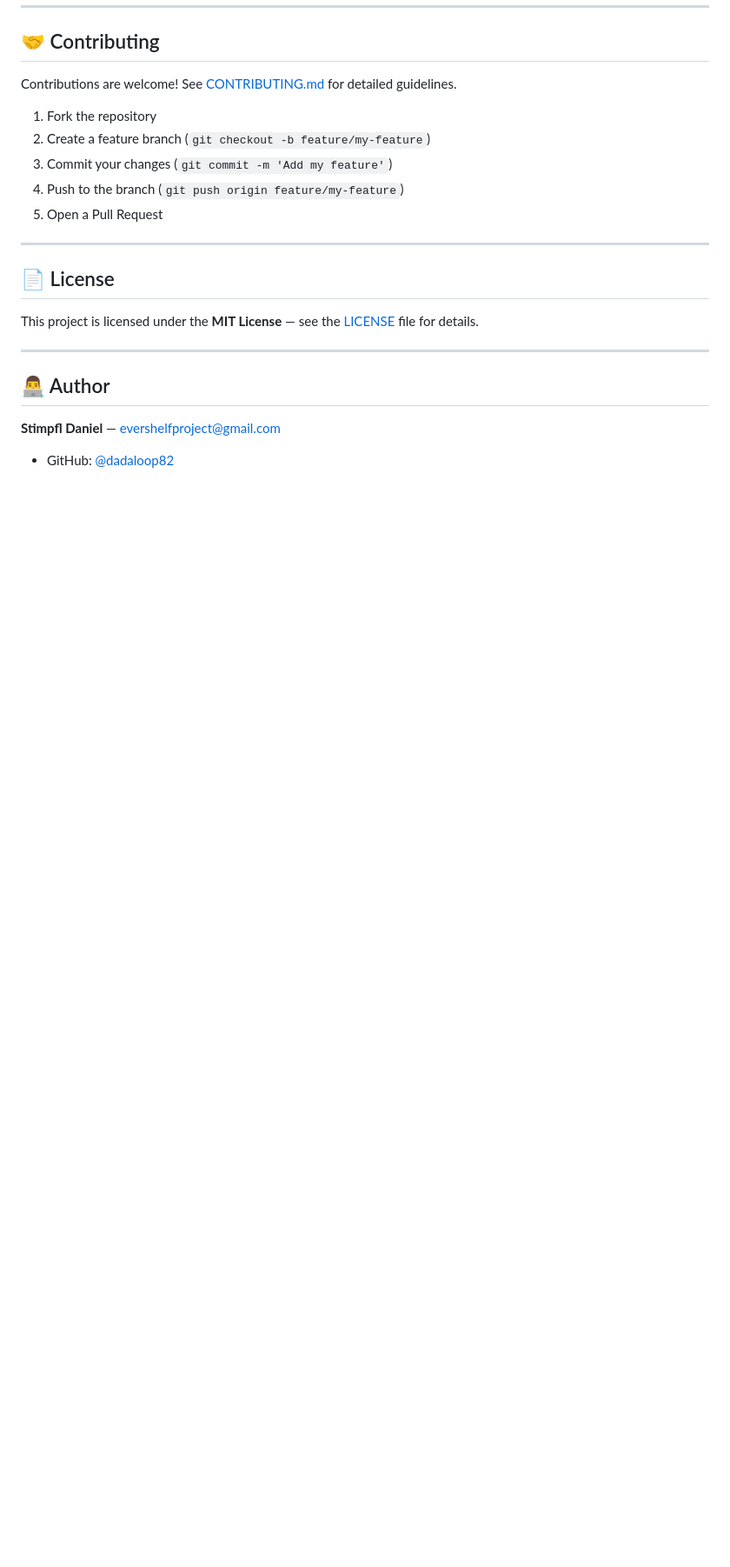
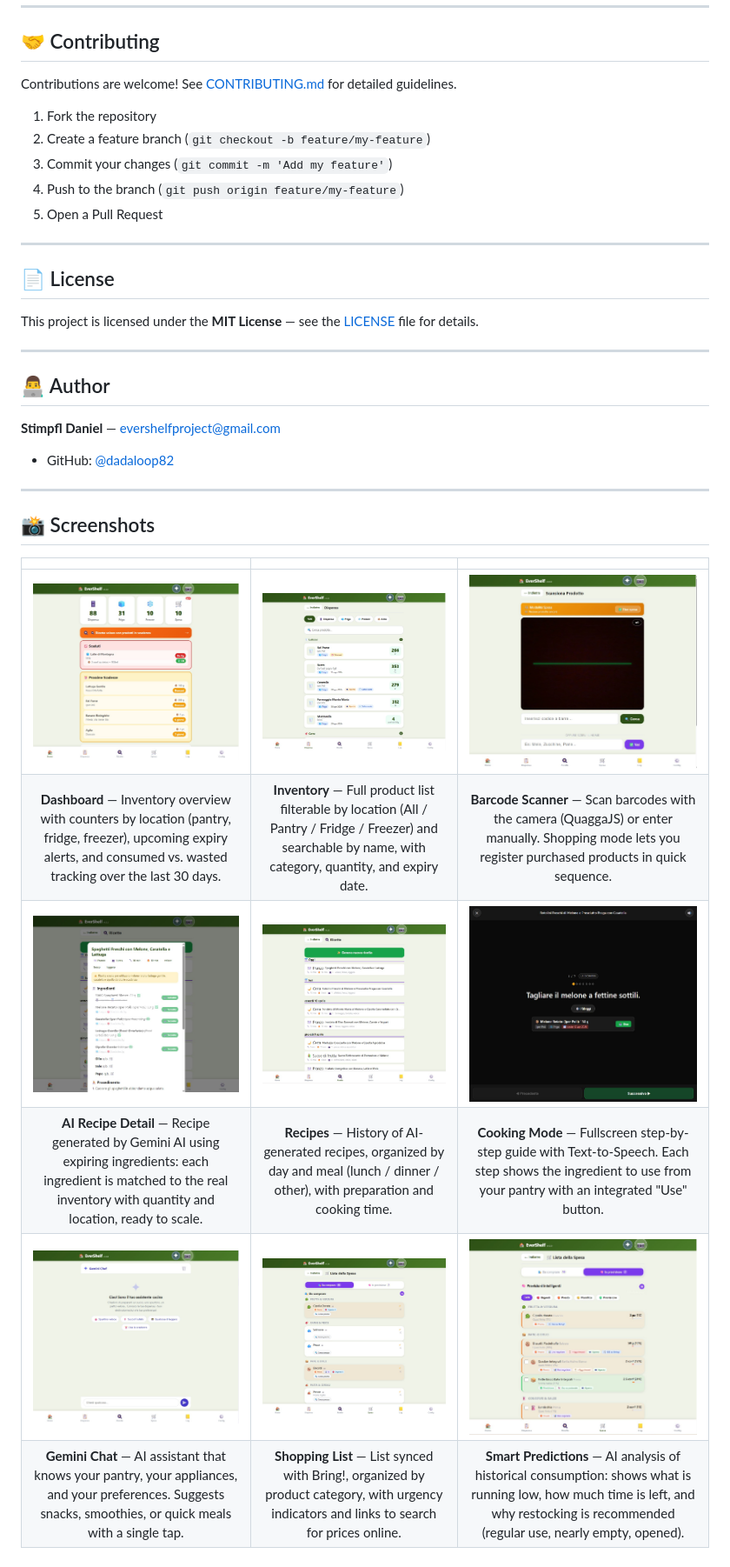
Before and after one commit to dadaloop82/EverShelf, a Markdown page: README.md, the part around one of its changes. Shown at 87% size. GitHub-like rendering; blank space fills up the shorter version.

```diff
--- a/README.md
+++ b/README.md
@@ -325,3 +312,16 @@ This project is licensed under the **MIT License** — see the [LICENSE](LICENSE
 **Stimpfl Daniel** — [evershelfproject@gmail.com](mailto:evershelfproject@gmail.com)
 
 - GitHub: [@dadaloop82](https://github.com/dadaloop82)
+
+---
+
+## 📸 Screenshots
+
+| | | |
+|:---:|:---:|:---:|
+| ![Dashboard](assets/img/screenshots/01_dashboard.jpg) | ![Inventory](assets/img/screenshots/02_inventory.jpg) | ![Barcode Scanner](assets/img/screenshots/03_barcode_scanner.jpg) |
+| **Dashboard** — Inventory overview with counters by location (pantry, fridge, freezer), upcoming expiry alerts, and consumed vs. wasted tracking over the last 30 days. | **Inventory** — Full product list filterable by location (All / Pantry / Fridge / Freezer) and searchable by name, with category, quantity, and expiry date. | **Barcode Scanner** — Scan barcodes with the camera (QuaggaJS) or enter manually. Shopping mode lets you register purchased products in quick sequence. |
+| ![AI Recipe Detail](assets/img/screenshots/04_recipe_detail.jpg) | ![Recipes](assets/img/screenshots/05_recipes.jpg) | ![Cooking Mode](assets/img/screenshots/06_cooking_mode.jpg) |
+| **AI Recipe Detail** — Recipe generated by Gemini AI using expiring ingredients: each ingredient is matched to the real inventory with quantity and location, ready to scale. | **Recipes** — History of AI-generated recipes, organized by day and meal (lunch / dinner / other), with preparation and cooking time. | **Cooking Mode** — Fullscreen step-by-step guide with Text-to-Speech. Each step shows the ingredient to use from your pantry with an integrated "Use" button. |
+| ![AI Chat](assets/img/screenshots/07_ai_chat.jpg) | ![Shopping List](assets/img/screenshots/08_shopping_list.jpg) | ![Smart Predictions](assets/img/screenshots/09_smart_predictions.jpg) |
+| **Gemini Chat** — AI assistant that knows your pantry, your appliances, and your preferences. Suggests snacks, smoothies, or quick meals with a single tap. | **Shopping List** — List synced with Bring!, organized by product category, with urgency indicators and links to search for prices online. | **Smart Predictions** — AI analysis of historical consumption: shows what is running low, how much time is left, and why restocking is recommended (regular use, nearly empty, opened). |
```
Also changed, not shown: other parts of README.md (+0 -13 lines).
